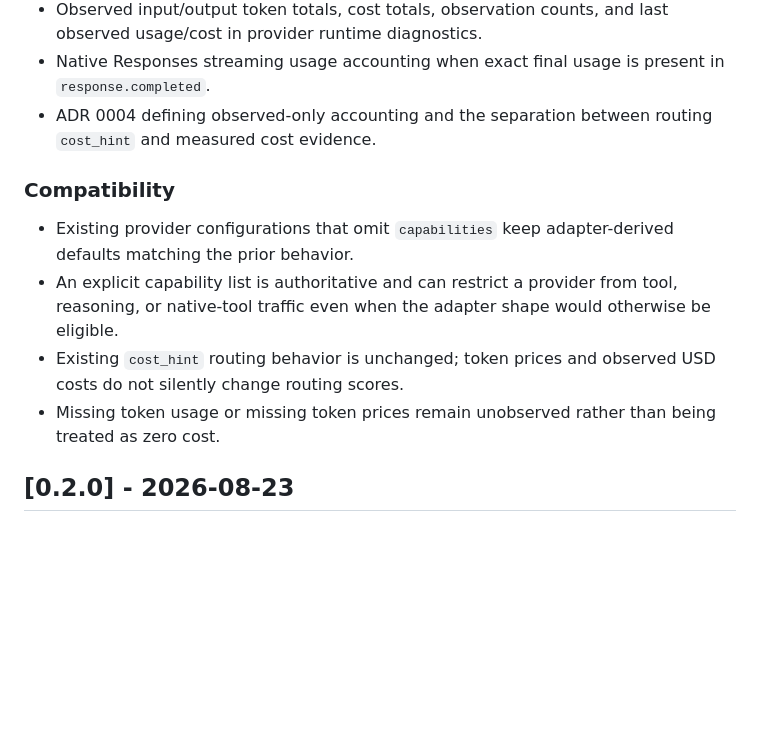
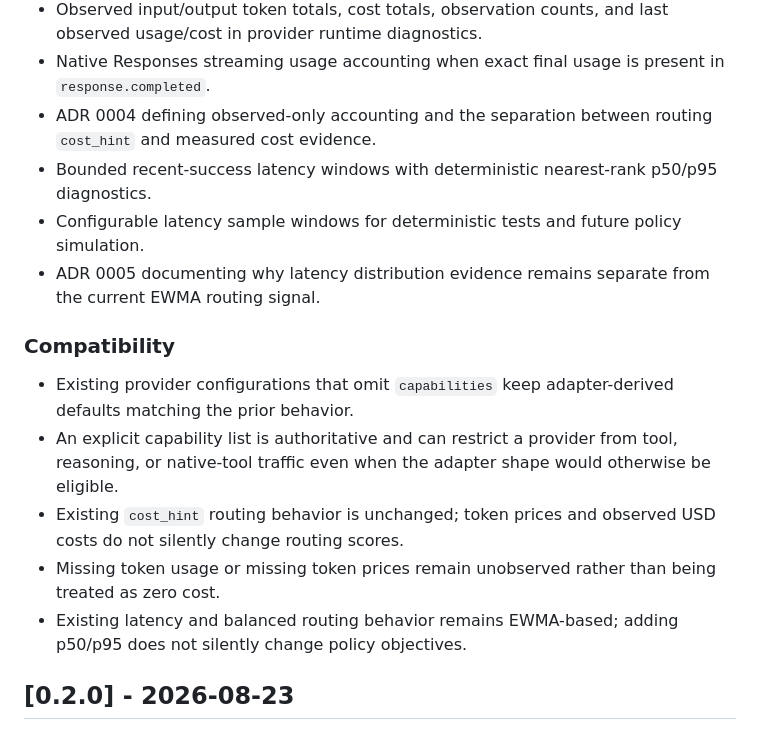
Before and after one commit to FaramarzKowsari/agentmesh-gateway, a Markdown page: CHANGELOG.md, the part around the change. GitHub-like rendering; blank space fills up the shorter version.

Commit message:
docs: record bounded latency percentiles

```diff
--- a/CHANGELOG.md
+++ b/CHANGELOG.md
@@ -14,6 +14,9 @@ All notable changes to AgentMesh Gateway are documented in this file.
 - Observed input/output token totals, cost totals, observation counts, and last observed usage/cost in provider runtime diagnostics.
 - Native Responses streaming usage accounting when exact final usage is present in `response.completed`.
 - ADR 0004 defining observed-only accounting and the separation between routing `cost_hint` and measured cost evidence.
+- Bounded recent-success latency windows with deterministic nearest-rank p50/p95 diagnostics.
+- Configurable latency sample windows for deterministic tests and future policy simulation.
+- ADR 0005 documenting why latency distribution evidence remains separate from the current EWMA routing signal.
 
 ### Compatibility
 
@@ -21,6 +24,7 @@ All notable changes to AgentMesh Gateway are documented in this file.
 - An explicit capability list is authoritative and can restrict a provider from tool, reasoning, or native-tool traffic even when the adapter shape would otherwise be eligible.
 - Existing `cost_hint` routing behavior is unchanged; token prices and observed USD costs do not silently change routing scores.
 - Missing token usage or missing token prices remain unobserved rather than being treated as zero cost.
+- Existing latency and balanced routing behavior remains EWMA-based; adding p50/p95 does not silently change policy objectives.
 
 ## [0.2.0] - 2026-08-23
 
```
